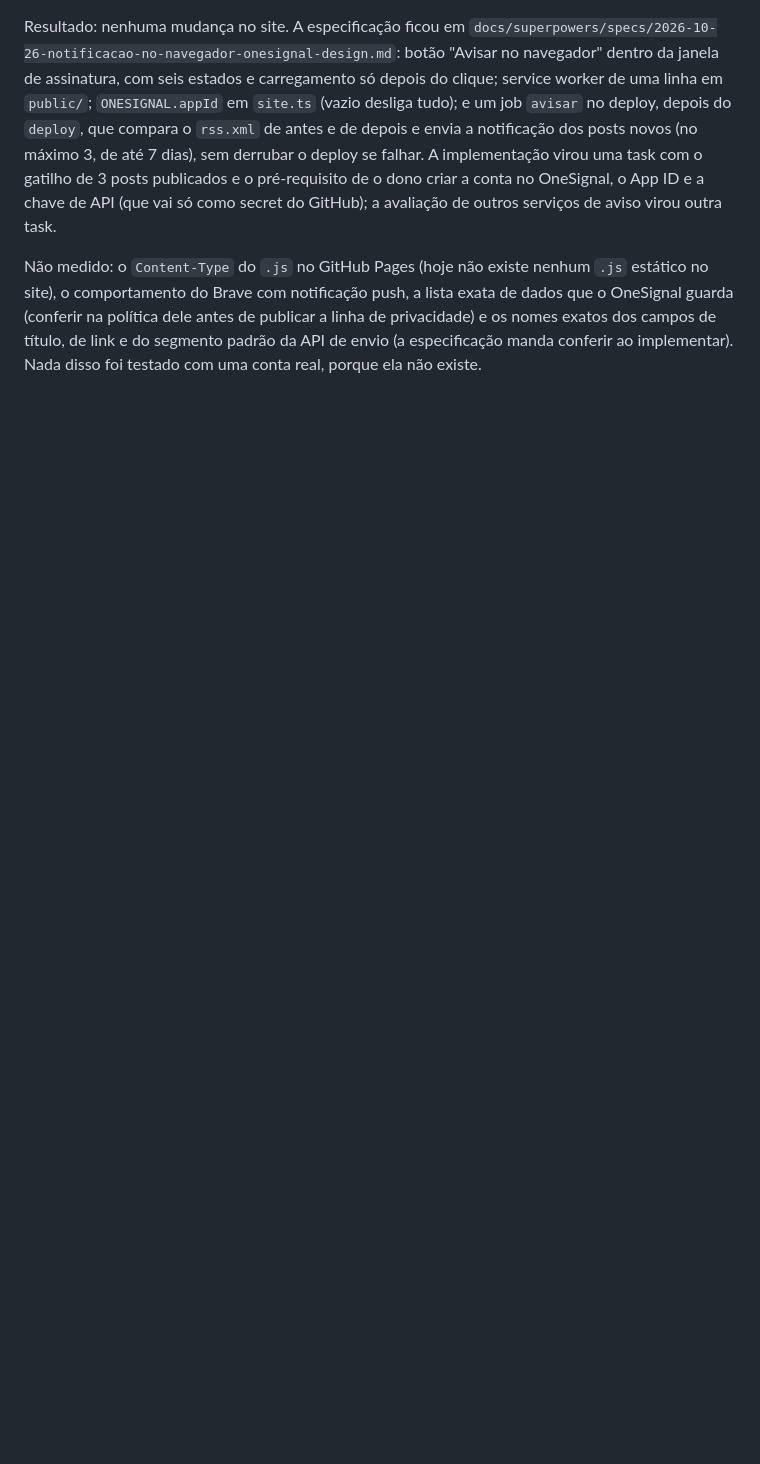
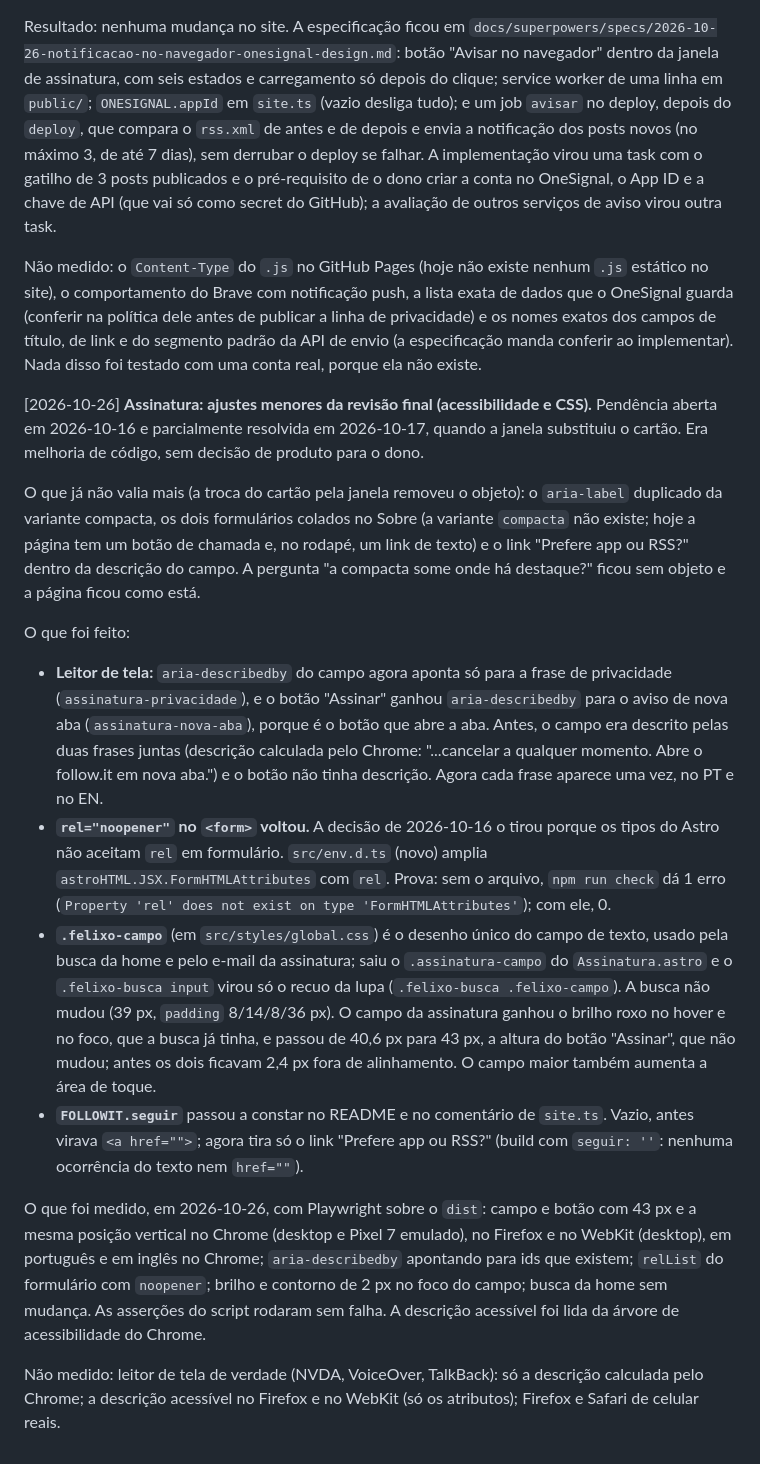
Before and after one commit to Felipe-Alcantara/felixo-blog, a Markdown page: IA.md, the part around the change. Drawn GitHub-style; blank space fills up the shorter version.

Commit message:
docs: registra no IA.md os ajustes menores da assinatura e o .felixo-campo no AGENTS.md
Co-Authored-By: Claude Sonnet 5.5 <noreply@anthropic.com>
Claude-Session: https://claude.ai/code/session_01VN6y9Bb3r7B7LnTu3Qi5vk

```diff
--- a/IA.md
+++ b/IA.md
@@ -2141,3 +2141,53 @@ exata de dados que o OneSignal guarda (conferir na política dele antes de
 publicar a linha de privacidade) e os nomes exatos dos campos de título, de link
 e do segmento padrão da API de envio (a especificação manda conferir ao
 implementar). Nada disso foi testado com uma conta real, porque ela não existe.
+
+[2026-10-26] **Assinatura: ajustes menores da revisão final (acessibilidade e
+CSS).** Pendência aberta em 2026-10-16 e parcialmente resolvida em 2026-10-17,
+quando a janela substituiu o cartão. Era melhoria de código, sem decisão de
+produto para o dono.
+
+O que já não valia mais (a troca do cartão pela janela removeu o objeto): o
+`aria-label` duplicado da variante compacta, os dois formulários colados no
+Sobre (a variante `compacta` não existe; hoje a página tem um botão de chamada
+e, no rodapé, um link de texto) e o link "Prefere app ou RSS?" dentro da
+descrição do campo. A pergunta "a compacta some onde há destaque?" ficou sem
+objeto e a página ficou como está.
+
+O que foi feito:
+
+- **Leitor de tela:** `aria-describedby` do campo agora aponta só para a frase
+  de privacidade (`assinatura-privacidade`), e o botão "Assinar" ganhou
+  `aria-describedby` para o aviso de nova aba (`assinatura-nova-aba`), porque é
+  o botão que abre a aba. Antes, o campo era descrito pelas duas frases juntas
+  (descrição calculada pelo Chrome: "...cancelar a qualquer momento. Abre o
+  follow.it em nova aba.") e o botão não tinha descrição. Agora cada frase
+  aparece uma vez, no PT e no EN.
+- **`rel="noopener"` no `<form>` voltou.** A decisão de 2026-10-16 o tirou
+  porque os tipos do Astro não aceitam `rel` em formulário. `src/env.d.ts`
+  (novo) amplia `astroHTML.JSX.FormHTMLAttributes` com `rel`. Prova: sem o
+  arquivo, `npm run check` dá 1 erro
+  (`Property 'rel' does not exist on type 'FormHTMLAttributes'`); com ele, 0.
+- **`.felixo-campo`** (em `src/styles/global.css`) é o desenho único do campo de
+  texto, usado pela busca da home e pelo e-mail da assinatura; saiu o
+  `.assinatura-campo` do `Assinatura.astro` e o `.felixo-busca input` virou só o
+  recuo da lupa (`.felixo-busca .felixo-campo`). A busca não mudou (39 px,
+  `padding` 8/14/8/36 px). O campo da assinatura ganhou o brilho roxo no hover e
+  no foco, que a busca já tinha, e passou de 40,6 px para 43 px, a altura do
+  botão "Assinar", que não mudou; antes os dois ficavam 2,4 px fora de
+  alinhamento. O campo maior também aumenta a área de toque.
+- **`FOLLOWIT.seguir`** passou a constar no README e no comentário de `site.ts`.
+  Vazio, antes virava `<a href="">`; agora tira só o link "Prefere app ou RSS?"
+  (build com `seguir: ''`: nenhuma ocorrência do texto nem `href=""`).
+
+O que foi medido, em 2026-10-26, com Playwright sobre o `dist`: campo e botão
+com 43 px e a mesma posição vertical no Chrome (desktop e Pixel 7 emulado), no
+Firefox e no WebKit (desktop), em português e em inglês no Chrome;
+`aria-describedby` apontando para ids que existem; `relList` do formulário com
+`noopener`; brilho e contorno de 2 px no foco do campo; busca da home sem
+mudança. As asserções do script rodaram sem falha. A descrição acessível foi
+lida da árvore de acessibilidade do Chrome.
+
+Não medido: leitor de tela de verdade (NVDA, VoiceOver, TalkBack): só a
+descrição calculada pelo Chrome; a descrição acessível no Firefox e no WebKit
+(só os atributos); Firefox e Safari de celular reais.
```
Also changed, not shown: AGENTS.md (+1 -0 lines).
